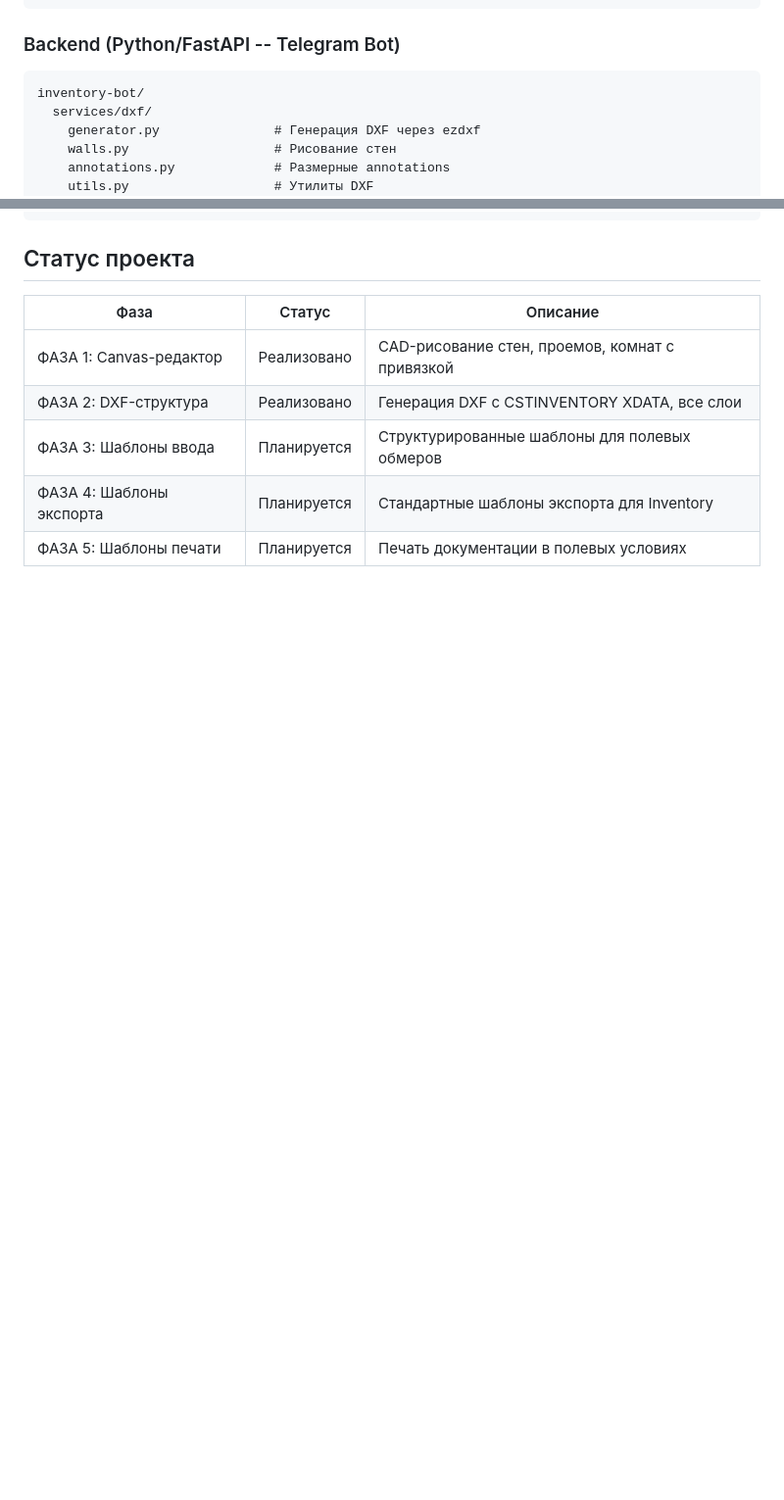
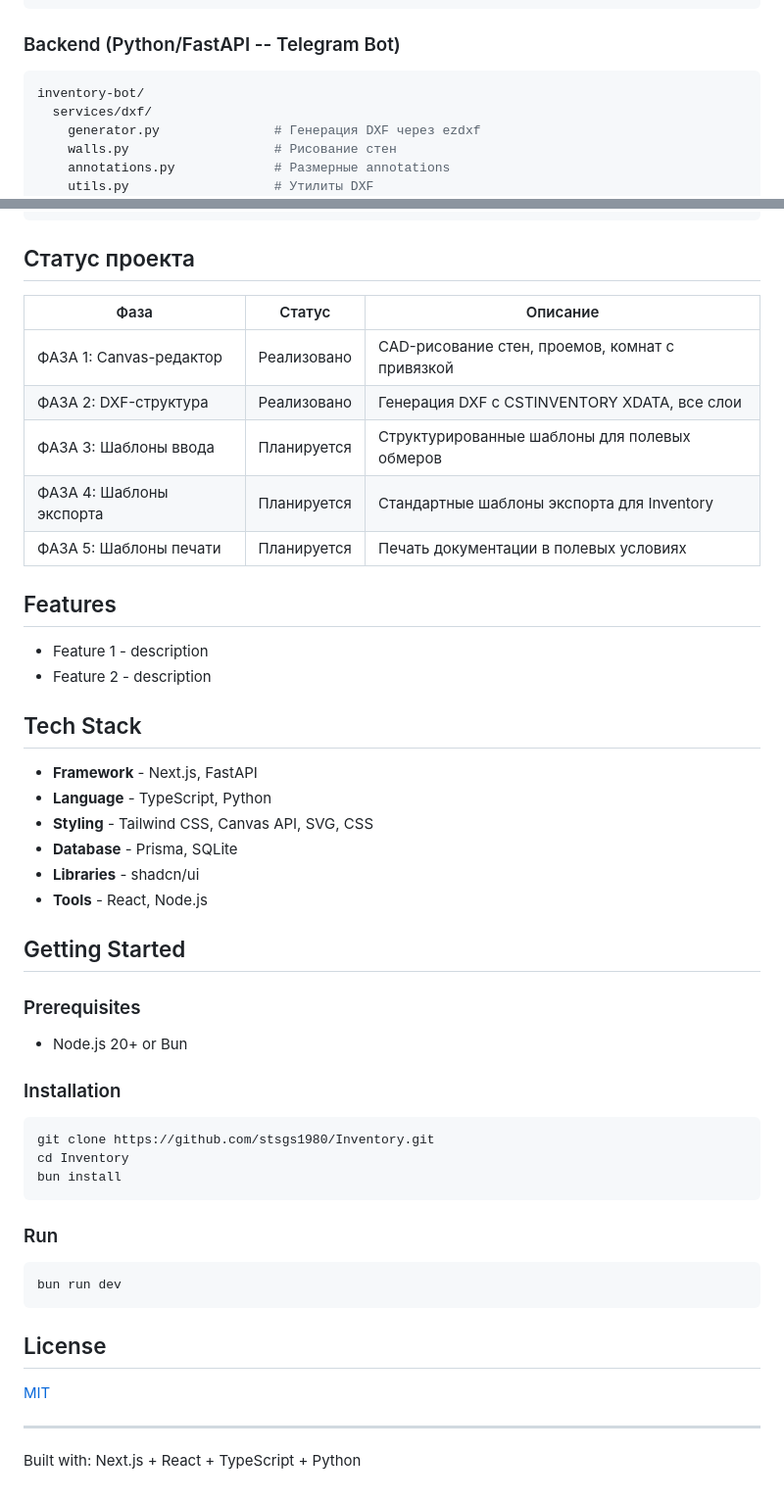
Before and after one commit to stsgs1980/Inventory, a Markdown page: README.md, 2 parts joined by grey strips. Shown at 98% size. Drawn GitHub-style; blank space fills up the shorter version.

````diff
--- a/README.md
+++ b/README.md
@@ -64,7 +95,7 @@ src/
 
 ### Backend (Python/FastAPI -- Telegram Bot)
 
-```
+```bash
 inventory-bot/
   services/dxf/
     generator.py               # Генерация DXF через ezdxf
@@ -235,3 +266,47 @@ python main.py
 | ФАЗА 3: Шаблоны ввода | Планируется | Структурированные шаблоны для полевых обмеров |
 | ФАЗА 4: Шаблоны экспорта | Планируется | Стандартные шаблоны экспорта для Inventory |
 | ФАЗА 5: Шаблоны печати | Планируется | Печать документации в полевых условиях |
+
+
+## Features
+
+- Feature 1 - description
+- Feature 2 - description
+
+
+## Tech Stack
+
+- **Framework** - Next.js, FastAPI
+- **Language** - TypeScript, Python
+- **Styling** - Tailwind CSS, Canvas API, SVG, CSS
+- **Database** - Prisma, SQLite
+- **Libraries** - shadcn/ui
+- **Tools** - React, Node.js
+
+
+## Getting Started
+
+### Prerequisites
+
+- Node.js 20+ or Bun
+
+### Installation
+
+```bash
+git clone https://github.com/stsgs1980/Inventory.git
+cd Inventory
+bun install
+```
+
+### Run
+
+```bash
+bun run dev
+```
+
+## License
+
+[MIT](LICENSE)
+
+---
+Built with: Next.js + React + TypeScript + Python
````
Also changed, not shown: other parts of README.md (+40 -9 lines).
